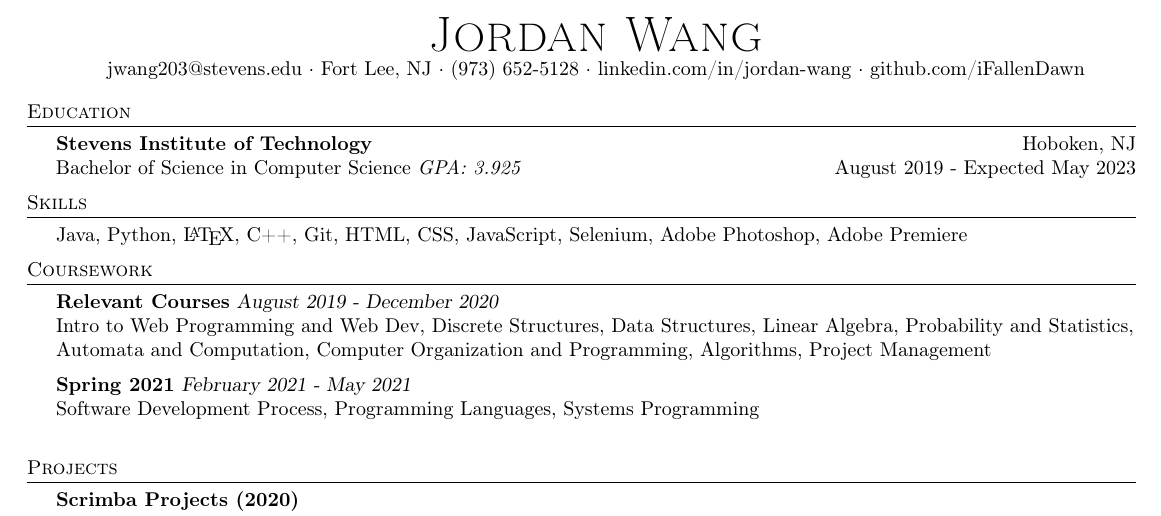
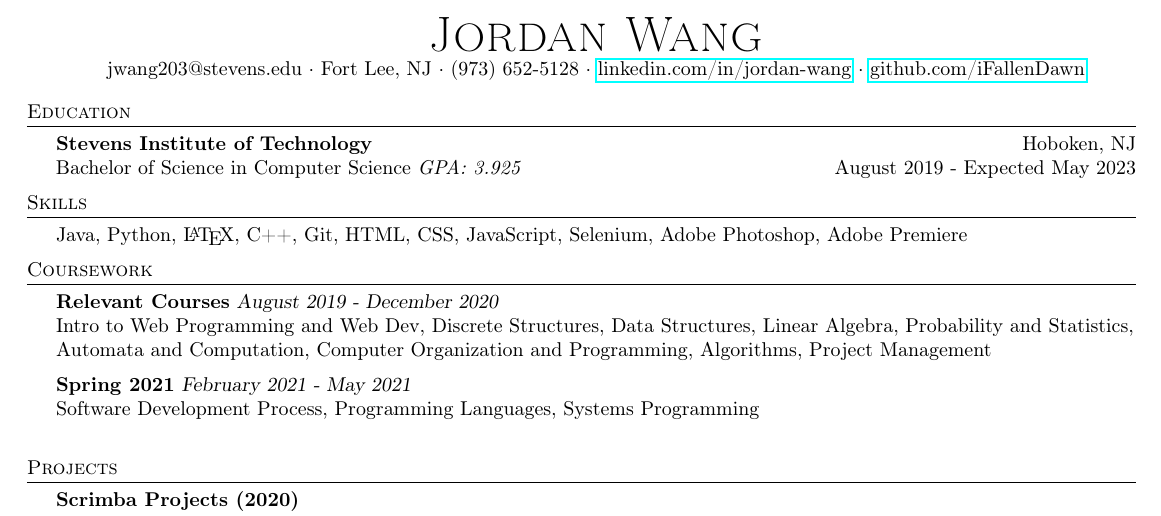
Before and after one commit to iFallenDawn/Jordan-Wang-Resume, a LaTeX CV (resume.tex): part of the page, cut so that both start at the same text. Compiled offline with pdfLaTeX.

Commit message:
updated linkedin and github links

```diff
--- a/resume.tex
+++ b/resume.tex
@@ -4,6 +4,7 @@
     \usepackage{amssymb}
     \usepackage{textcomp}
     \usepackage{enumitem}
+    \usepackage{hyperref}
     \usepackage[utf8]{inputenc}
     \usepackage[T1]{fontenc}
     \textheight=10in
@@ -71,7 +72,7 @@
 \vspace*{2pt}
 \begin{center}
 	{\Huge \scshape {Jordan Wang}}\\
-	jwang203@stevens.edu $\cdot$ Fort Lee, NJ $\cdot$ (973) 652-5128 $\cdot$ linkedin.com/in/jordan-wang $\cdot$ github.com/iFallenDawn \\
+	jwang203@stevens.edu $\cdot$ Fort Lee, NJ $\cdot$ (973) 652-5128 $\cdot$ \href{https://www.linkedin.com/in/jordan-wang/}{linkedin.com/in/jordan-wang} $\cdot$ \href{https://github.com/iFallenDawn}{github.com/iFallenDawn} \\
 \end{center}
 
 %==== Education ====%
```
Also changed, not shown: Jordan_Wang_Resume.pdf.
